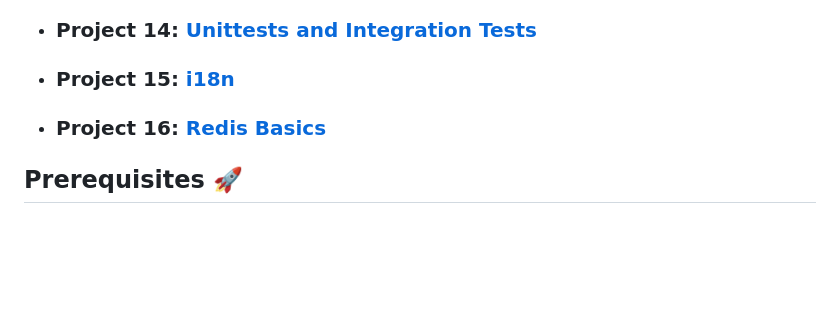
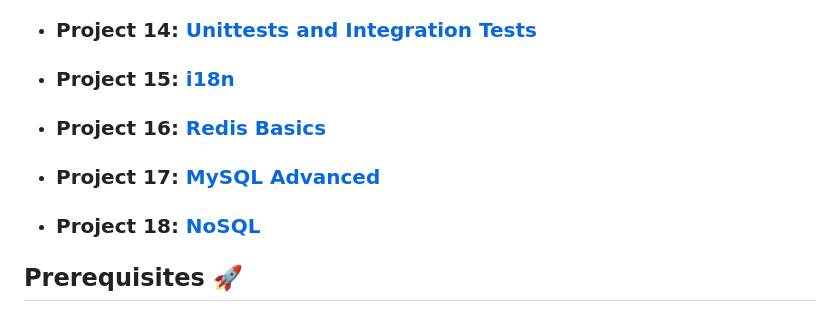
Before and after one commit to FosterClark48/holbertonschool-web_back_end, a Markdown page: README.md, the part around the change. Drawn GitHub-style; blank space fills up the shorter version.

Commit message:
added projects

```diff
--- a/README.md
+++ b/README.md
@@ -51,6 +51,10 @@ The course is project-based, meaning you'll learn by doing, creating several web
 
 - ### Project 16: [**Redis Basics**](/0x0B_redis_basic)
 
+- ### Project 17: [**MySQL Advanced**](/MySQL_Advanced)
+
+- ### Project 18: [**NoSQL**](/NoSQL)
+
 ## Prerequisites :rocket:
 This course is designed for those with some basic knowledge of programming. It's recommended that you have some experience with a language like Python or C, and a basic understanding of web technologies.
 
```
